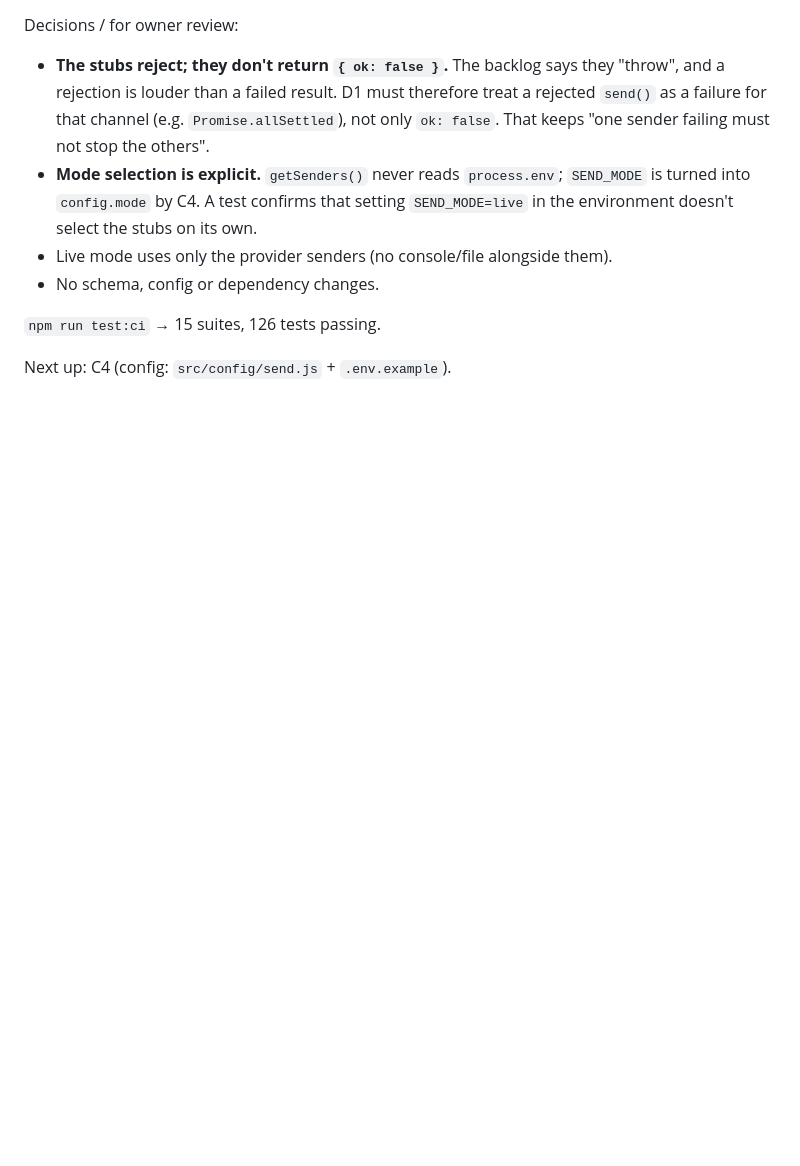
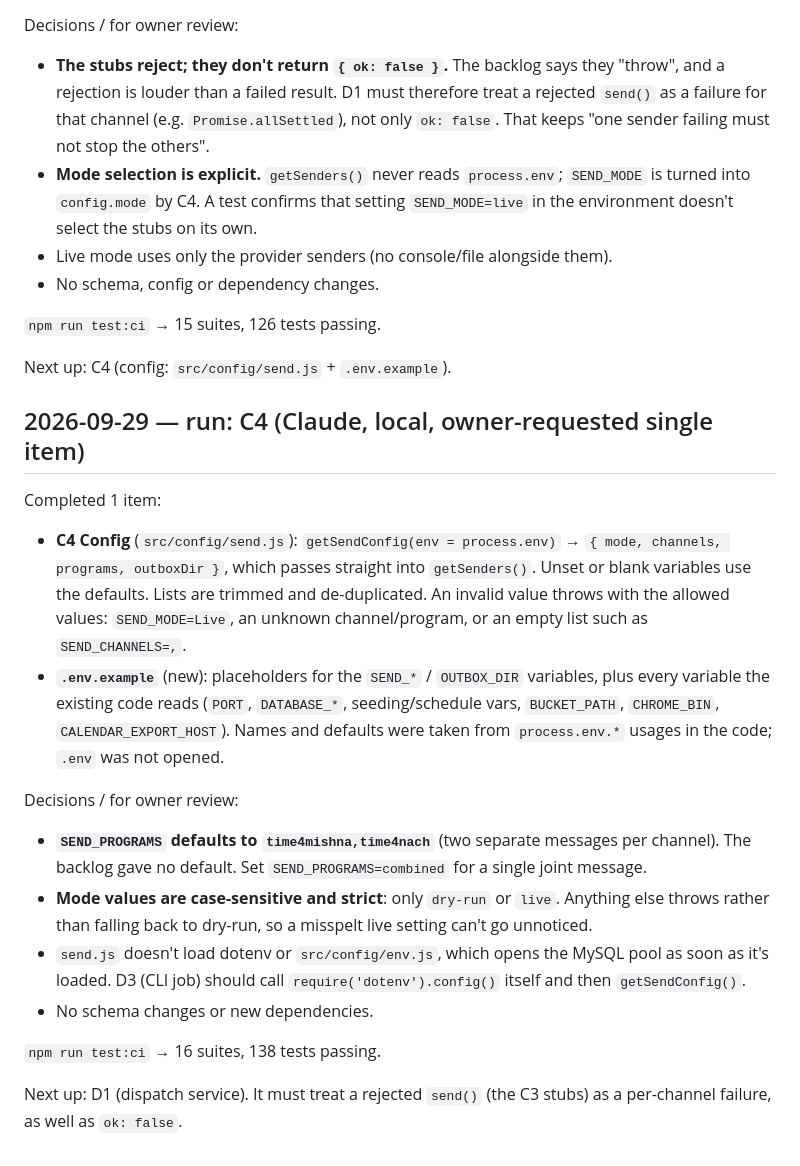
Before and after one commit to shalommoise/t4torah-app, a Markdown page: PROGRESS.md, the part around the change. Drawn GitHub-style; blank space fills up the shorter version.

Commit message:
send-automation: progress log for C4 run
Co-Authored-By: Claude Opus 5.5 <noreply@anthropic.com>

```diff
--- a/PROGRESS.md
+++ b/PROGRESS.md
@@ -138,3 +138,21 @@ Decisions / for owner review:
 `npm run test:ci` → 15 suites, 126 tests passing.
 
 Next up: C4 (config: `src/config/send.js` + `.env.example`).
+
+## 2026-09-29 — run: C4 (Claude, local, owner-requested single item)
+
+Completed 1 item:
+
+- **C4 Config** (`src/config/send.js`): `getSendConfig(env = process.env)` → `{ mode, channels, programs, outboxDir }`, which passes straight into `getSenders()`. Unset or blank variables use the defaults. Lists are trimmed and de-duplicated. An invalid value throws with the allowed values: `SEND_MODE=Live`, an unknown channel/program, or an empty list such as `SEND_CHANNELS=,`.
+- **`.env.example`** (new): placeholders for the `SEND_*` / `OUTBOX_DIR` variables, plus every variable the existing code reads (`PORT`, `DATABASE_*`, seeding/schedule vars, `BUCKET_PATH`, `CHROME_BIN`, `CALENDAR_EXPORT_HOST`). Names and defaults were taken from `process.env.*` usages in the code; `.env` was not opened.
+
+Decisions / for owner review:
+
+- **`SEND_PROGRAMS` defaults to `time4mishna,time4nach`** (two separate messages per channel). The backlog gave no default. Set `SEND_PROGRAMS=combined` for a single joint message.
+- **Mode values are case-sensitive and strict**: only `dry-run` or `live`. Anything else throws rather than falling back to dry-run, so a misspelt live setting can't go unnoticed.
+- `send.js` doesn't load dotenv or `src/config/env.js`, which opens the MySQL pool as soon as it's loaded. D3 (CLI job) should call `require('dotenv').config()` itself and then `getSendConfig()`.
+- No schema changes or new dependencies.
+
+`npm run test:ci` → 16 suites, 138 tests passing.
+
+Next up: D1 (dispatch service). It must treat a rejected `send()` (the C3 stubs) as a per-channel failure, as well as `ok: false`.
```
